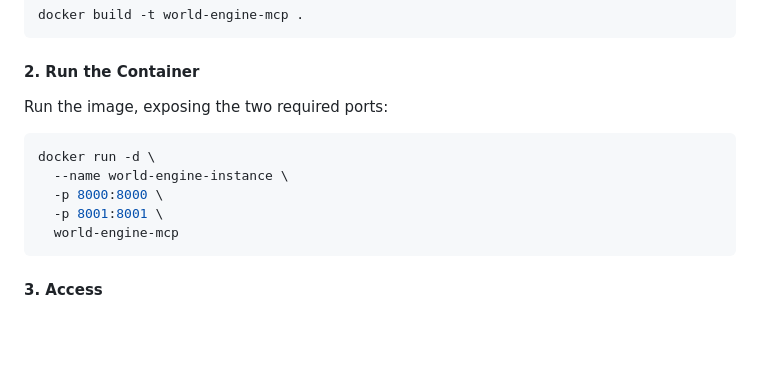
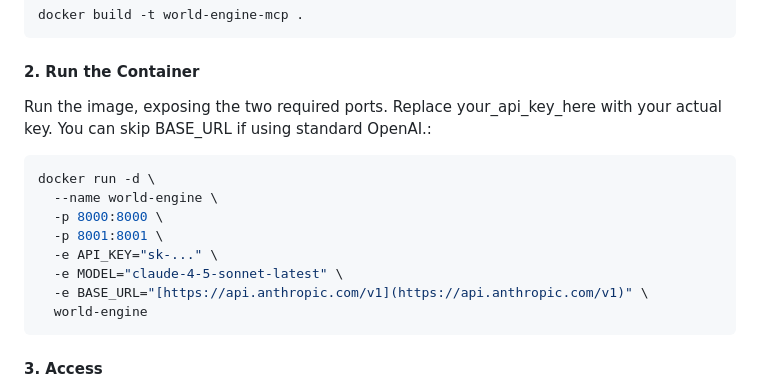
Before and after one commit to Watashicuvu/world-history-engine, a Markdown page: README.md, the part around the change. GitHub-like rendering; blank space fills up the shorter version.

````diff
--- a/README.md
+++ b/README.md
@@ -100,14 +100,17 @@ docker build -t world-engine-mcp .
 
 #### 2\. Run the Container
 
-Run the image, exposing the two required ports:
+Run the image, exposing the two required ports. Replace your_api_key_here with your actual key. You can skip BASE_URL if using standard OpenAI.:
 
 ```bash
 docker run -d \
-  --name world-engine-instance \
+  --name world-engine \
   -p 8000:8000 \
   -p 8001:8001 \
-  world-engine-mcp
+  -e API_KEY="sk-..." \
+  -e MODEL="claude-4-5-sonnet-latest" \
+  -e BASE_URL="[https://api.anthropic.com/v1](https://api.anthropic.com/v1)" \
+  world-engine
 ```
 
 #### 3\. Access
````
